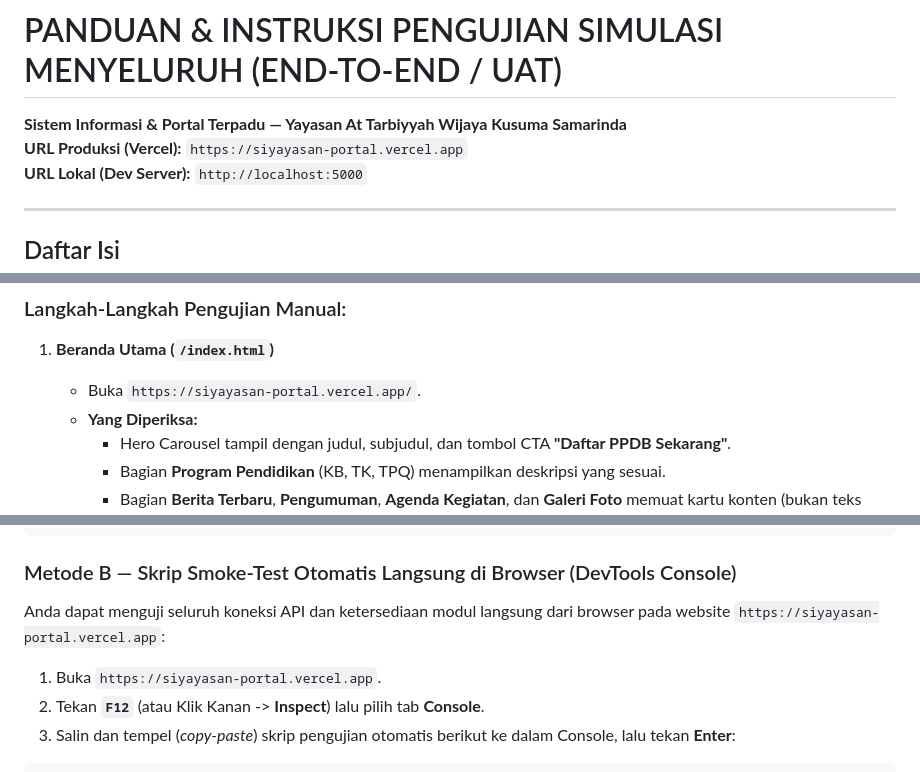
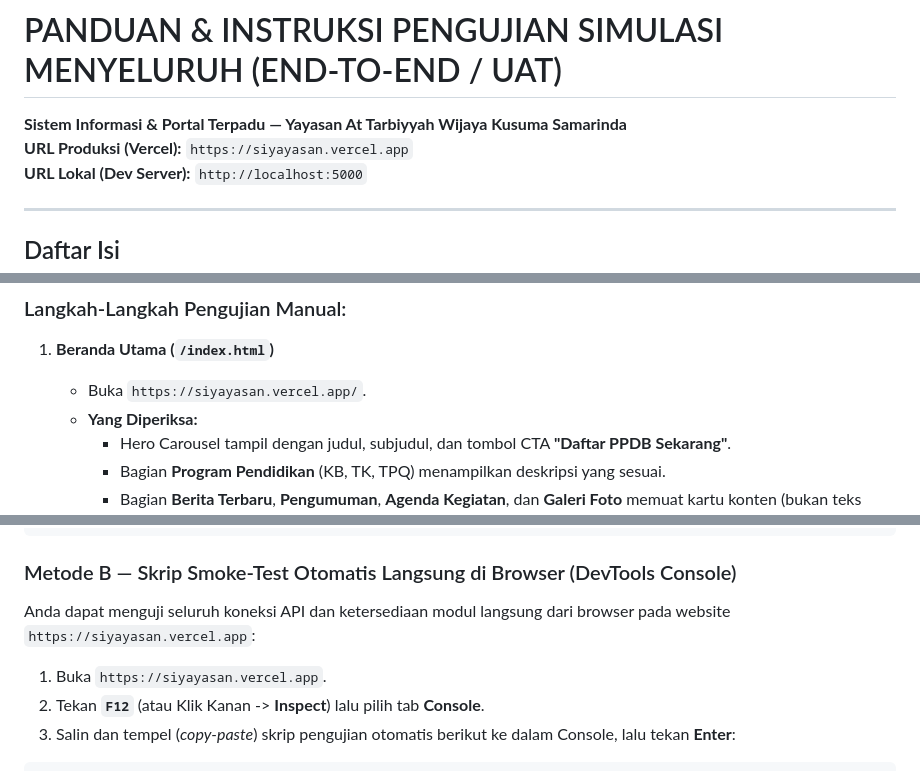
Before and after one commit to richqe6E/Source_code_yayasan, a Markdown page: PANDUAN_PENGUJIAN_MENYELURUH_E2E.md, 3 parts joined by grey strips. Rendered like a GitHub page.

Commit message:
docs(uat): synchronize official domain https://siyayasan.vercel.app and credentials in UAT guide

````diff
--- a/PANDUAN_PENGUJIAN_MENYELURUH_E2E.md
+++ b/PANDUAN_PENGUJIAN_MENYELURUH_E2E.md
@@ -1,6 +1,6 @@
 # PANDUAN & INSTRUKSI PENGUJIAN SIMULASI MENYELURUH (END-TO-END / UAT)
 **Sistem Informasi & Portal Terpadu — Yayasan At Tarbiyyah Wijaya Kusuma Samarinda**
-**URL Produksi (Vercel):** `https://siyayasan-portal.vercel.app`
+**URL Produksi (Vercel):** `https://siyayasan.vercel.app`
 **URL Lokal (Dev Server):** `http://localhost:5000`
 
 ---
@@ -43,7 +43,7 @@ Sebelum memulai simulasi dari awal hingga akhir, siapkan:
 
 ### Langkah-Langkah Pengujian Manual:
 1. **Beranda Utama (`/index.html`)**
-   - Buka `https://siyayasan-portal.vercel.app/`.
+   - Buka `https://siyayasan.vercel.app/`.
    - **Yang Diperiksa:**
      - Hero Carousel tampil dengan judul, subjudul, dan tombol CTA **"Daftar PPDB Sekarang"**.
      - Bagian **Program Pendidikan** (KB, TK, TPQ) menampilkan deskripsi yang sesuai.
@@ -275,9 +275,9 @@ node tests/test-api-contract.js
 ```
 
 ### Metode B — Skrip Smoke-Test Otomatis Langsung di Browser (DevTools Console)
-Anda dapat menguji seluruh koneksi API dan ketersediaan modul langsung dari browser pada website `https://siyayasan-portal.vercel.app`:
+Anda dapat menguji seluruh koneksi API dan ketersediaan modul langsung dari browser pada website `https://siyayasan.vercel.app`:
 
-1. Buka `https://siyayasan-portal.vercel.app`.
+1. Buka `https://siyayasan.vercel.app`.
 2. Tekan **`F12`** (atau Klik Kanan -> **Inspect**) lalu pilih tab **Console**.
 3. Salin dan tempel (*copy-paste*) skrip pengujian otomatis berikut ke dalam Console, lalu tekan **Enter**:
 
````
Also changed, not shown: other parts of PANDUAN_PENGUJIAN_MENYELURUH_E2E.md (+1 -1 lines).
